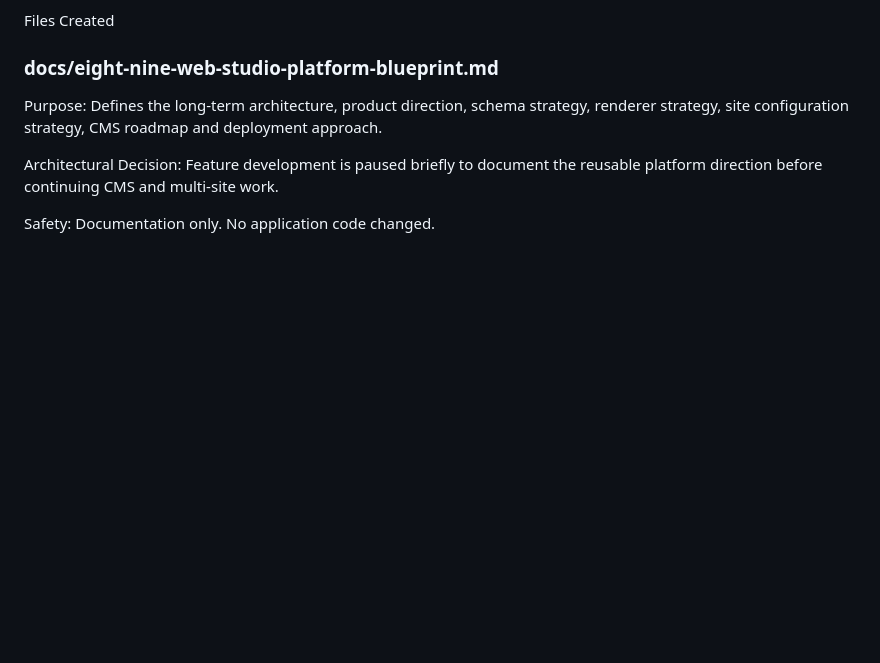
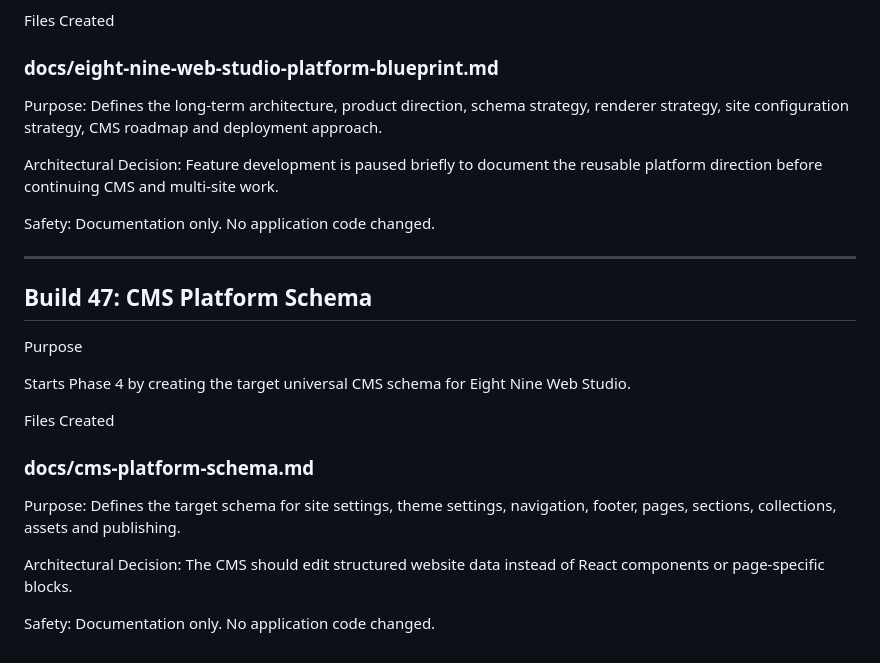
Before and after one commit to Ammad89/EHRAYPhotography, a Markdown page: docs/reusable-theme-build-log.md, the part around the change. Drawn GitHub-style; blank space fills up the shorter version.

Commit message:
Add CMS platform schema blueprint

```diff
--- a/docs/reusable-theme-build-log.md
+++ b/docs/reusable-theme-build-log.md
@@ -1361,3 +1361,25 @@ Feature development is paused briefly to document the reusable platform directio
 
 Safety:
 Documentation only. No application code changed.
+
+
+---
+
+## Build 47: CMS Platform Schema
+
+Purpose
+
+Starts Phase 4 by creating the target universal CMS schema for Eight Nine Web Studio.
+
+Files Created
+
+### docs/cms-platform-schema.md
+
+Purpose:
+Defines the target schema for site settings, theme settings, navigation, footer, pages, sections, collections, assets and publishing.
+
+Architectural Decision:
+The CMS should edit structured website data instead of React components or page-specific blocks.
+
+Safety:
+Documentation only. No application code changed.
```
Also changed, not shown: docs/cms-platform-schema.md (added, +89 -0 lines).
